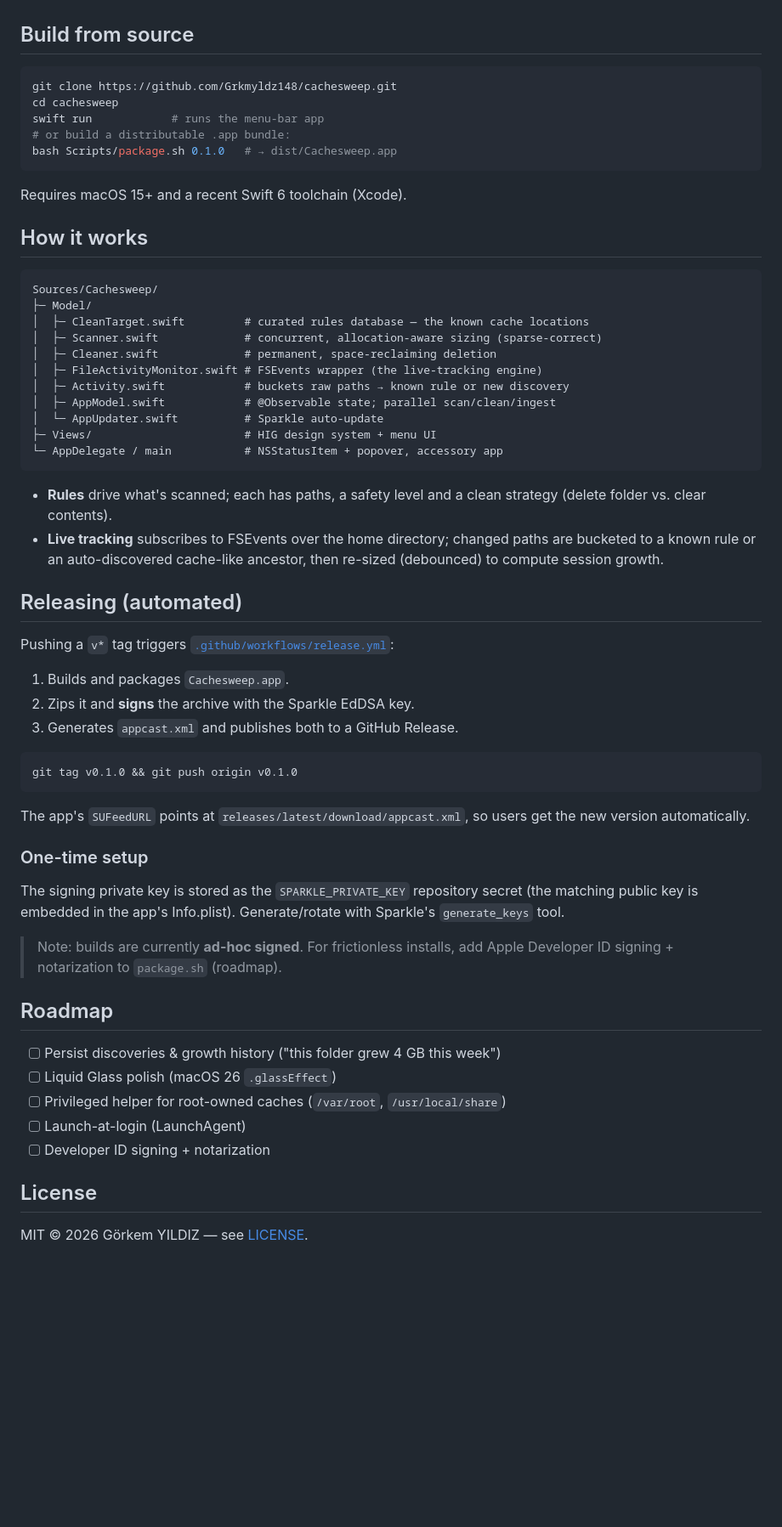
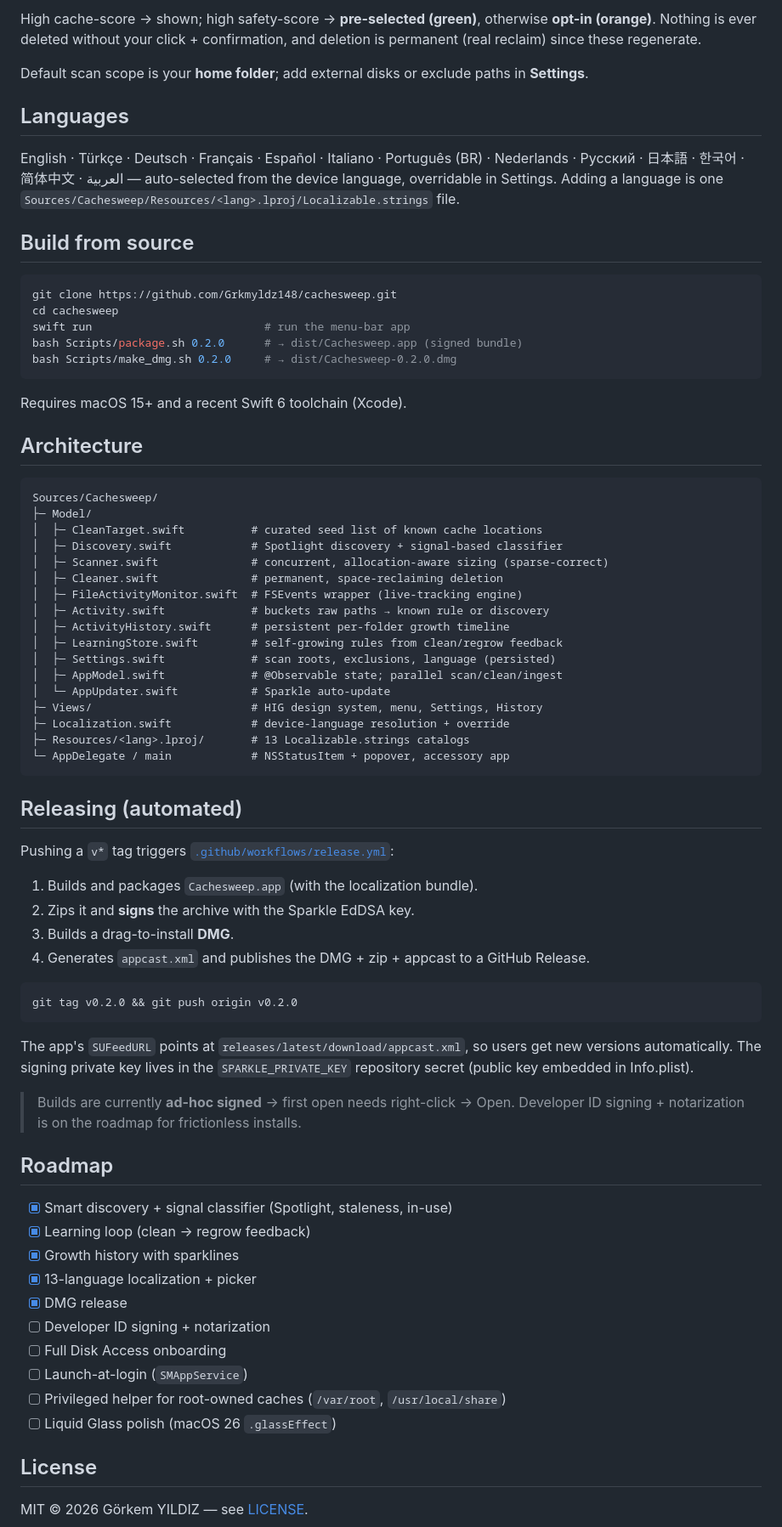
Before and after one commit to Grkmyldz148/cachesweep, a Markdown page: README.md, the part around one of its changes. Shown at 85% size. Drawn GitHub-style; blank space fills up the shorter version.

Commit message:
docs: update README for v0.2.0 (DMG install, smart-scan logic, i18n, history, learning)
Co-Authored-By: Claude Opus 4.8 (1M context) <noreply@anthropic.com>

````diff
--- a/README.md
+++ b/README.md
@@ -57,69 +84,83 @@ After that, the app **updates itself** automatically.
+High cache-score → shown; high safety-score → **pre-selected (green)**, otherwise
+**opt-in (orange)**. Nothing is ever deleted without your click + confirmation,
+and deletion is permanent (real reclaim) since these regenerate.
+
+Default scan scope is your **home folder**; add external disks or exclude paths
+in **Settings**.
+
+## Languages
+
+English · Türkçe · Deutsch · Français · Español · Italiano · Português (BR) ·
+Nederlands · Русский · 日本語 · 한국어 · 简体中文 · العربية — auto-selected from the
+device language, overridable in Settings. Adding a language is one
+`Sources/Cachesweep/Resources/<lang>.lproj/Localizable.strings` file.
 
 ## Build from source
 
 ```bash
 git clone https://github.com/Grkmyldz148/cachesweep.git
 cd cachesweep
-swift run            # runs the menu-bar app
-# or build a distributable .app bundle:
-bash Scripts/package.sh 0.1.0   # → dist/Cachesweep.app
+swift run                          # run the menu-bar app
+bash Scripts/package.sh 0.2.0      # → dist/Cachesweep.app (signed bundle)
+bash Scripts/make_dmg.sh 0.2.0     # → dist/Cachesweep-0.2.0.dmg
 ```
 
 Requires macOS 15+ and a recent Swift 6 toolchain (Xcode).
 
-## How it works
+## Architecture
 
 ```
 Sources/Cachesweep/
 ├─ Model/
-│  ├─ CleanTarget.swift         # curated rules database — the known cache locations
-│  ├─ Scanner.swift             # concurrent, allocation-aware sizing (sparse-correct)
-│  ├─ Cleaner.swift             # permanent, space-reclaiming deletion
-│  ├─ FileActivityMonitor.swift # FSEvents wrapper (the live-tracking engine)
-│  ├─ Activity.swift            # buckets raw paths → known rule or new discovery
-│  ├─ AppModel.swift            # @Observable state; parallel scan/clean/ingest
-│  └─ AppUpdater.swift          # Sparkle auto-update
-├─ Views/                       # HIG design system + menu UI
-└─ AppDelegate / main           # NSStatusItem + popover, accessory app
+│  ├─ CleanTarget.swift          # curated seed list of known cache locations
+│  ├─ Discovery.swift            # Spotlight discovery + signal-based classifier
+│  ├─ Scanner.swift              # concurrent, allocation-aware sizing (sparse-correct)
+│  ├─ Cleaner.swift              # permanent, space-reclaiming deletion
+│  ├─ FileActivityMonitor.swift  # FSEvents wrapper (live-tracking engine)
+│  ├─ Activity.swift             # buckets raw paths → known rule or discovery
+│  ├─ ActivityHistory.swift      # persistent per-folder growth timeline
+│  ├─ LearningStore.swift        # self-growing rules from clean/regrow feedback
+│  ├─ Settings.swift             # scan roots, exclusions, language (persisted)
+│  ├─ AppModel.swift             # @Observable state; parallel scan/clean/ingest
+│  └─ AppUpdater.swift           # Sparkle auto-update
+├─ Views/                        # HIG design system, menu, Settings, History
+├─ Localization.swift            # device-language resolution + override
+├─ Resources/<lang>.lproj/       # 13 Localizable.strings catalogs
+└─ AppDelegate / main            # NSStatusItem + popover, accessory app
 ```
-
-- **Rules** drive what's scanned; each has paths, a safety level and a clean
-  strategy (delete folder vs. clear contents).
-- **Live tracking** subscribes to FSEvents over the home directory; changed
-  paths are bucketed to a known rule or an auto-discovered cache-like ancestor,
-  then re-sized (debounced) to compute session growth.
 
 ## Releasing (automated)
 
 Pushing a `v*` tag triggers [`.github/workflows/release.yml`](.github/workflows/release.yml):
 
-1. Builds and packages `Cachesweep.app`.
+1. Builds and packages `Cachesweep.app` (with the localization bundle).
 2. Zips it and **signs** the archive with the Sparkle EdDSA key.
-3. Generates `appcast.xml` and publishes both to a GitHub Release.
+3. Builds a drag-to-install **DMG**.
+4. Generates `appcast.xml` and publishes the DMG + zip + appcast to a GitHub Release.
 
 ```bash
-git tag v0.1.0 && git push origin v0.1.0
+git tag v0.2.0 && git push origin v0.2.0
 ```
 
 The app's `SUFeedURL` points at `releases/latest/download/appcast.xml`, so users
-get the new version automatically.
+get new versions automatically. The signing private key lives in the
+`SPARKLE_PRIVATE_KEY` repository secret (public key embedded in Info.plist).
 
-### One-time setup
-
-The signing private key is stored as the `SPARKLE_PRIVATE_KEY` repository secret
-(the matching public key is embedded in the app's Info.plist). Generate/rotate
-with Sparkle's `generate_keys` tool.
-
-> Note: builds are currently **ad-hoc signed**. For frictionless installs,
-> add Apple Developer ID signing + notarization to `package.sh` (roadmap).
+> Builds are currently **ad-hoc signed** → first open needs right-click → Open.
+> Developer ID signing + notarization is on the roadmap for frictionless installs.
 
 ## Roadmap
 
-- [ ] Persist discoveries & growth history ("this folder grew 4 GB this week")
+- [x] Smart discovery + signal classifier (Spotlight, staleness, in-use)
+- [x] Learning loop (clean → regrow feedback)
+- [x] Growth history with sparklines
+- [x] 13-language localization + picker
+- [x] DMG release
+- [ ] Developer ID signing + notarization
+- [ ] Full Disk Access onboarding
+- [ ] Launch-at-login (`SMAppService`)
+- [ ] Privileged helper for root-owned caches (`/var/root`, `/usr/local/share`)
 - [ ] Liquid Glass polish (macOS 26 `.glassEffect`)
-- [ ] Privileged helper for root-owned caches (`/var/root`, `/usr/local/share`)
-- [ ] Launch-at-login (LaunchAgent)
-- [ ] Developer ID signing + notarization
 
 ## License
 
````
Also changed, not shown: other parts of README.md (+48 -21 lines).
